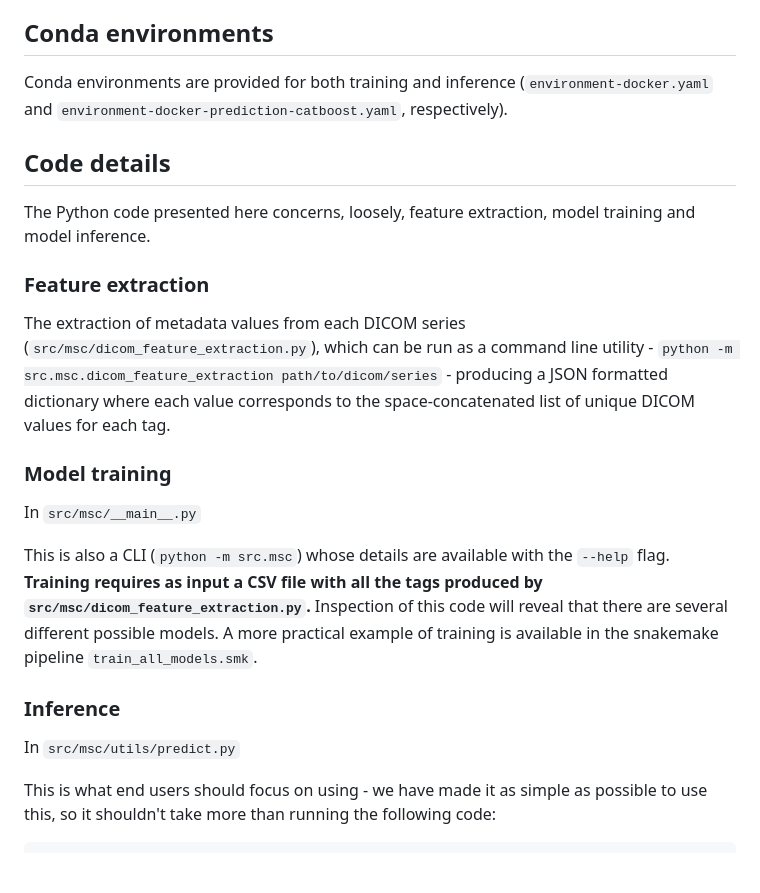
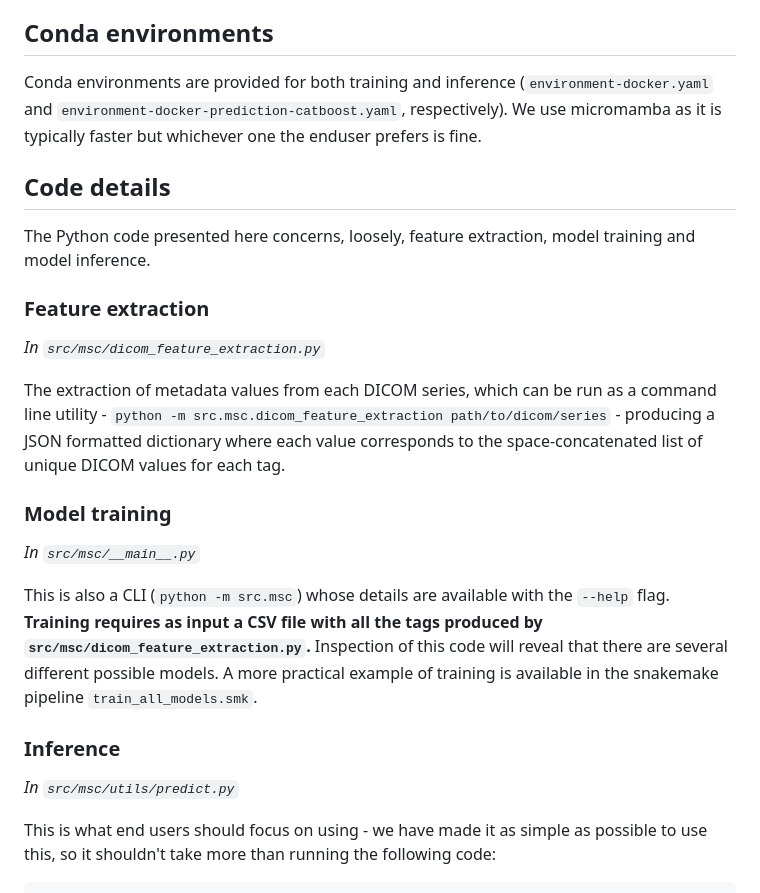
Before and after one commit to CCIG-Champalimaud/metadata-classification, a Markdown page: README.md, the part around the change. Rendered like a GitHub page; blank space fills up the shorter version.

Commit message:
very minimal clean up for readme

```diff
--- a/README.md
+++ b/README.md
@@ -12,7 +12,7 @@ Sometimes, large collections of mpMRI studies have no annotations regarding the
 
 ## Conda environments
 
-Conda environments are provided for both training and inference (`environment-docker.yaml` and `environment-docker-prediction-catboost.yaml`, respectively).
+Conda environments are provided for both training and inference (`environment-docker.yaml` and `environment-docker-prediction-catboost.yaml`, respectively). We use micromamba as it is typically faster but whichever one the enduser prefers is fine.
 
 ## Code details
 
@@ -20,16 +20,19 @@ The Python code presented here concerns, loosely, feature extraction, model trai
 
 ### Feature extraction
 
-The extraction of metadata values from each DICOM series (`src/msc/dicom_feature_extraction.py`), which can be run as a command line utility - `python -m src.msc.dicom_feature_extraction path/to/dicom/series` - producing a JSON formatted dictionary where each value corresponds to the space-concatenated list of unique DICOM values for each tag.
+*In `src/msc/dicom_feature_extraction.py`*
+
+The extraction of metadata values from each DICOM series, which can be run as a command line utility - `python -m src.msc.dicom_feature_extraction path/to/dicom/series` - producing a JSON formatted dictionary where each value corresponds to the space-concatenated list of unique DICOM values for each tag.
 
 ### Model training
 
-In `src/msc/__main__.py`
+*In `src/msc/__main__.py`*
 
 This is also a CLI (`python -m src.msc`) whose details are available with the `--help` flag. **Training requires as input a CSV file with all the tags produced by `src/msc/dicom_feature_extraction.py`.** Inspection of this code will reveal that there are several different possible models. A more practical example of training is available in the snakemake pipeline `train_all_models.smk`.
 
 ### Inference
-In `src/msc/utils/predict.py`
+
+*In `src/msc/utils/predict.py`*
 
 This is what end users should focus on using - we have made it as simple as possible to use this, so it shouldn't take more than running the following code:
 
```
